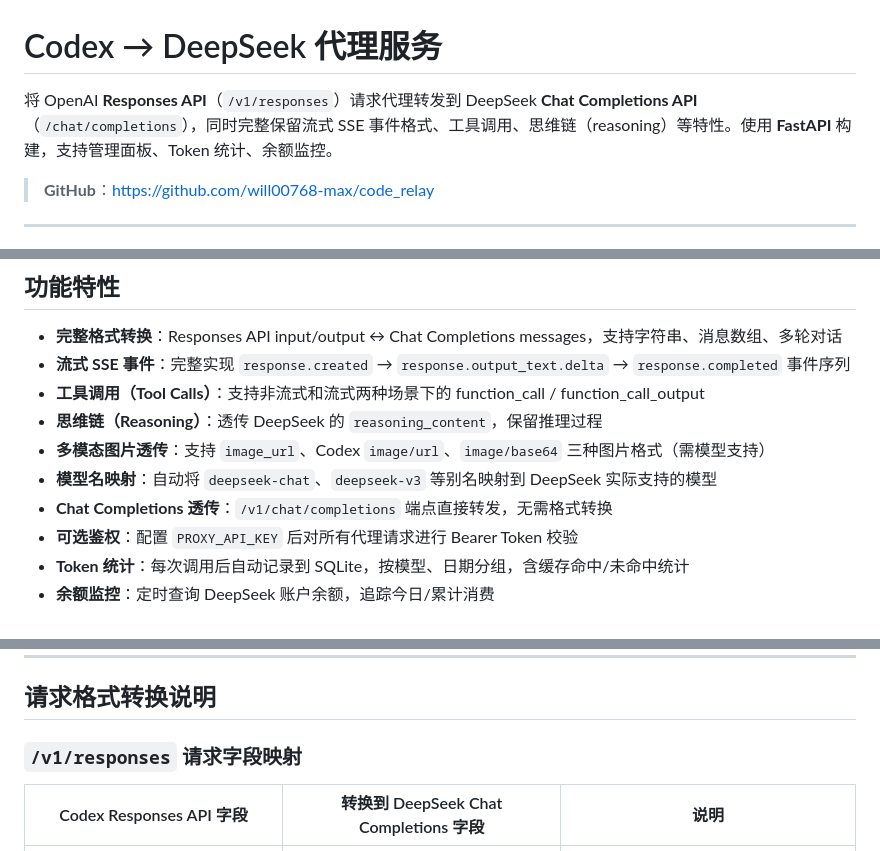
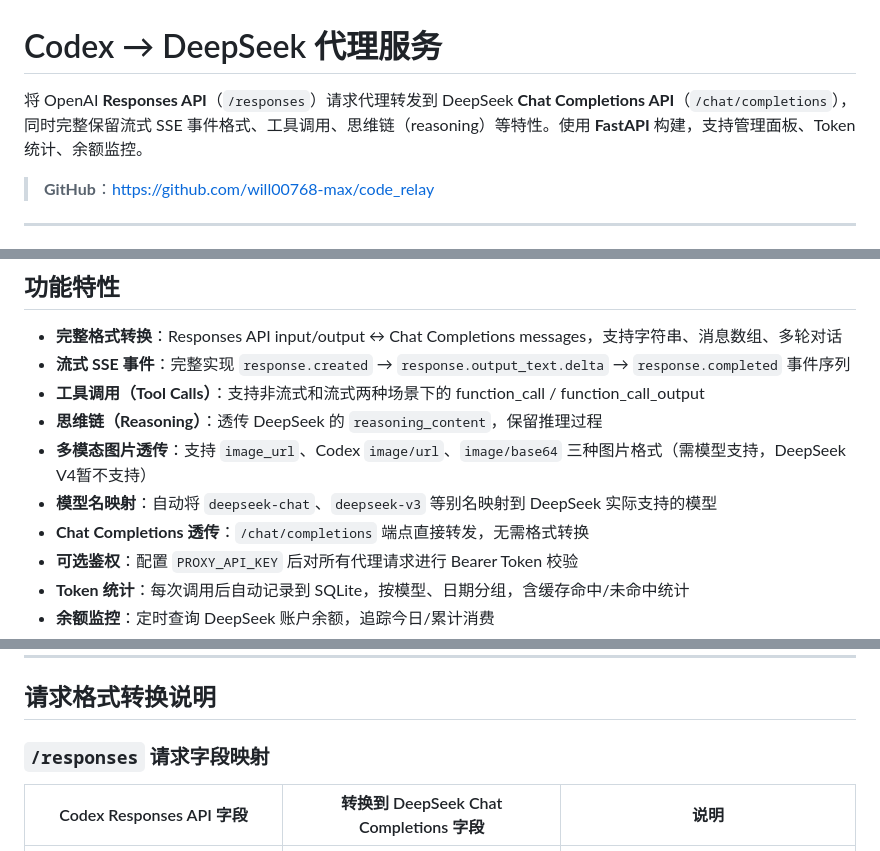
Before and after one commit to will00768-max/code_relay, a Markdown page: README.md, 3 parts joined by grey strips. Rendered like a GitHub page.

```diff
--- a/README.md
+++ b/README.md
@@ -1,6 +1,6 @@
 # Codex → DeepSeek 代理服务
 
-将 OpenAI **Responses API**（`/v1/responses`）请求代理转发到 DeepSeek **Chat Completions API**（`/chat/completions`），同时完整保留流式 SSE 事件格式、工具调用、思维链（reasoning）等特性。使用 **FastAPI** 构建，支持管理面板、Token 统计、余额监控。
+将 OpenAI **Responses API**（`/responses`）请求代理转发到 DeepSeek **Chat Completions API**（`/chat/completions`），同时完整保留流式 SSE 事件格式、工具调用、思维链（reasoning）等特性。使用 **FastAPI** 构建，支持管理面板、Token 统计、余额监控。
 
 > **GitHub**：[https://github.com/will00768-max/code_relay](https://github.com/will00768-max/code_relay)
 
@@ -28,9 +28,9 @@
 - **流式 SSE 事件**：完整实现 `response.created` → `response.output_text.delta` → `response.completed` 事件序列
 - **工具调用（Tool Calls）**：支持非流式和流式两种场景下的 function_call / function_call_output
 - **思维链（Reasoning）**：透传 DeepSeek 的 `reasoning_content`，保留推理过程
-- **多模态图片透传**：支持 `image_url`、Codex `image/url`、`image/base64` 三种图片格式（需模型支持）
+- **多模态图片透传**：支持 `image_url`、Codex `image/url`、`image/base64` 三种图片格式（需模型支持，DeepSeek V4暂不支持）
 - **模型名映射**：自动将 `deepseek-chat`、`deepseek-v3` 等别名映射到 DeepSeek 实际支持的模型
-- **Chat Completions 透传**：`/v1/chat/completions` 端点直接转发，无需格式转换
+- **Chat Completions 透传**：`/chat/completions` 端点直接转发，无需格式转换
 - **可选鉴权**：配置 `PROXY_API_KEY` 后对所有代理请求进行 Bearer Token 校验
 - **Token 统计**：每次调用后自动记录到 SQLite，按模型、日期分组，含缓存命中/未命中统计
 - **余额监控**：定时查询 DeepSeek 账户余额，追踪今日/累计消费
@@ -316,7 +316,7 @@ requires_openai_auth = true
 
 ## 请求格式转换说明
 
-### `/v1/responses` 请求字段映射
+### `/responses` 请求字段映射
 
 | Codex Responses API 字段 | 转换到 DeepSeek Chat Completions 字段 | 说明 |
 |--------------------------|--------------------------------------|------|
```
Also changed, not shown: other parts of README.md (+13 -13 lines).
